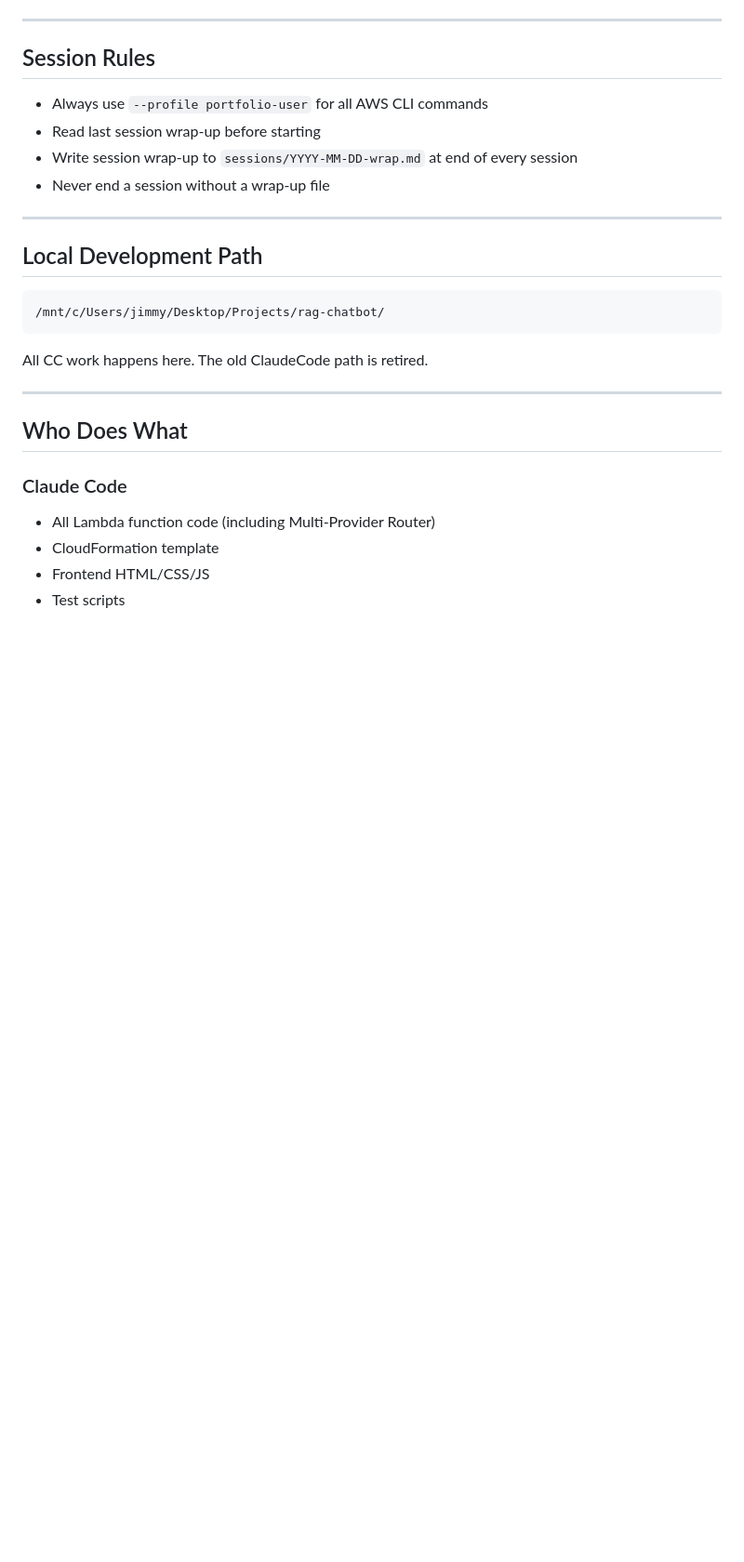
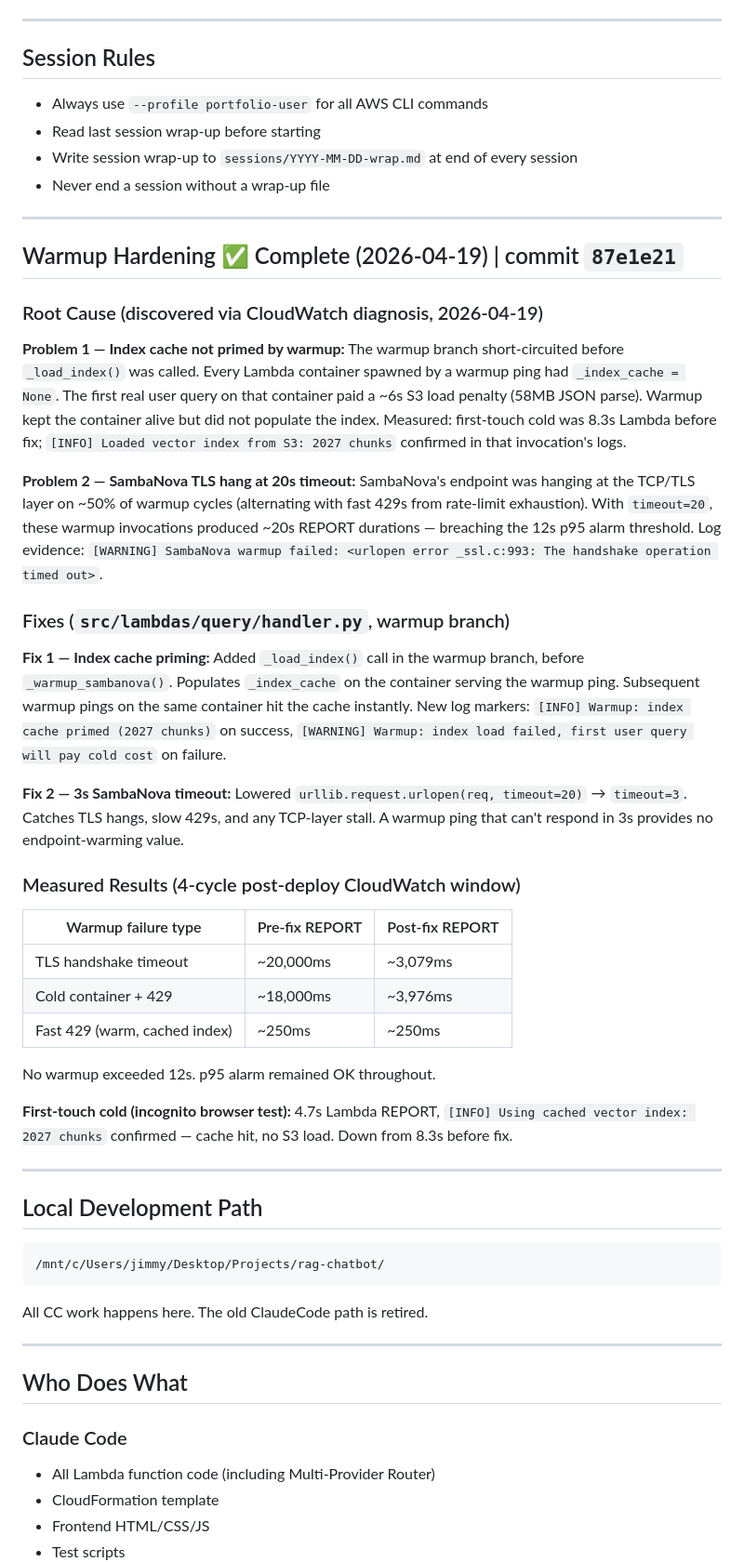
Before and after one commit to jhubb88/aws-rag-chatbot, a Markdown page: PROJECT_PLANNING_MULTICLOUD.md, the part around one of its changes. Shown at 93% size. Rendered like a GitHub page; blank space fills up the shorter version.

````diff
--- a/PROJECT_PLANNING_MULTICLOUD.md
+++ b/PROJECT_PLANNING_MULTICLOUD.md
@@ -676,6 +676,34 @@ Three-panel analyst console — not a chatbot, not a form.
 
 ---
 
+## Warmup Hardening ✅ Complete (2026-04-19) | commit `87e1e21`
+
+### Root Cause (discovered via CloudWatch diagnosis, 2026-04-19)
+
+**Problem 1 — Index cache not primed by warmup:** The warmup branch short-circuited before `_load_index()` was called. Every Lambda container spawned by a warmup ping had `_index_cache = None`. The first real user query on that container paid a ~6s S3 load penalty (58MB JSON parse). Warmup kept the container alive but did not populate the index. Measured: first-touch cold was 8.3s Lambda before fix; `[INFO] Loaded vector index from S3: 2027 chunks` confirmed in that invocation's logs.
+
+**Problem 2 — SambaNova TLS hang at 20s timeout:** SambaNova's endpoint was hanging at the TCP/TLS layer on ~50% of warmup cycles (alternating with fast 429s from rate-limit exhaustion). With `timeout=20`, these warmup invocations produced ~20s REPORT durations — breaching the 12s p95 alarm threshold. Log evidence: `[WARNING] SambaNova warmup failed: <urlopen error _ssl.c:993: The handshake operation timed out>`.
+
+### Fixes (`src/lambdas/query/handler.py`, warmup branch)
+
+**Fix 1 — Index cache priming:** Added `_load_index()` call in the warmup branch, before `_warmup_sambanova()`. Populates `_index_cache` on the container serving the warmup ping. Subsequent warmup pings on the same container hit the cache instantly. New log markers: `[INFO] Warmup: index cache primed (2027 chunks)` on success, `[WARNING] Warmup: index load failed, first user query will pay cold cost` on failure.
+
+**Fix 2 — 3s SambaNova timeout:** Lowered `urllib.request.urlopen(req, timeout=20)` → `timeout=3`. Catches TLS hangs, slow 429s, and any TCP-layer stall. A warmup ping that can't respond in 3s provides no endpoint-warming value.
+
+### Measured Results (4-cycle post-deploy CloudWatch window)
+
+| Warmup failure type | Pre-fix REPORT | Post-fix REPORT |
+|---|---|---|
+| TLS handshake timeout | ~20,000ms | ~3,079ms |
+| Cold container + 429 | ~18,000ms | ~3,976ms |
+| Fast 429 (warm, cached index) | ~250ms | ~250ms |
+
+No warmup exceeded 12s. p95 alarm remained OK throughout.
+
+**First-touch cold (incognito browser test):** 4.7s Lambda REPORT, `[INFO] Using cached vector index: 2027 chunks` confirmed — cache hit, no S3 load. Down from 8.3s before fix.
+
+---
+
 ## Local Development Path
 
 ```
````
Also changed, not shown: other parts of PROJECT_PLANNING_MULTICLOUD.md (+2 -2 lines), CLAUDE.md (+1 -1 lines), README.md (+7 -4 lines).
